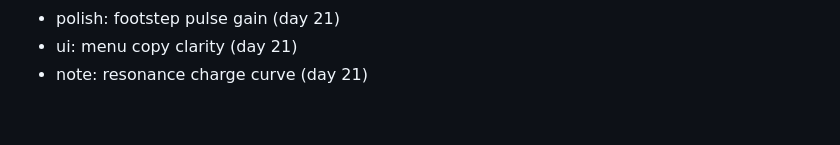
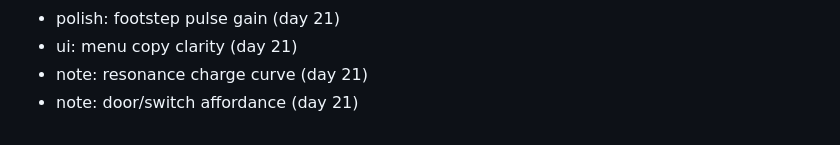
Before and after one commit to FitsumMehari/game-echo-maze, a Markdown page: docs/session-log.md, the part around the change. GitHub-like rendering.

Commit message:
note: door/switch affordance

```diff
--- a/docs/session-log.md
+++ b/docs/session-log.md
@@ -588,3 +588,4 @@
 - polish: footstep pulse gain (day 21)
 - ui: menu copy clarity (day 21)
 - note: resonance charge curve (day 21)
+- note: door/switch affordance (day 21)
```
